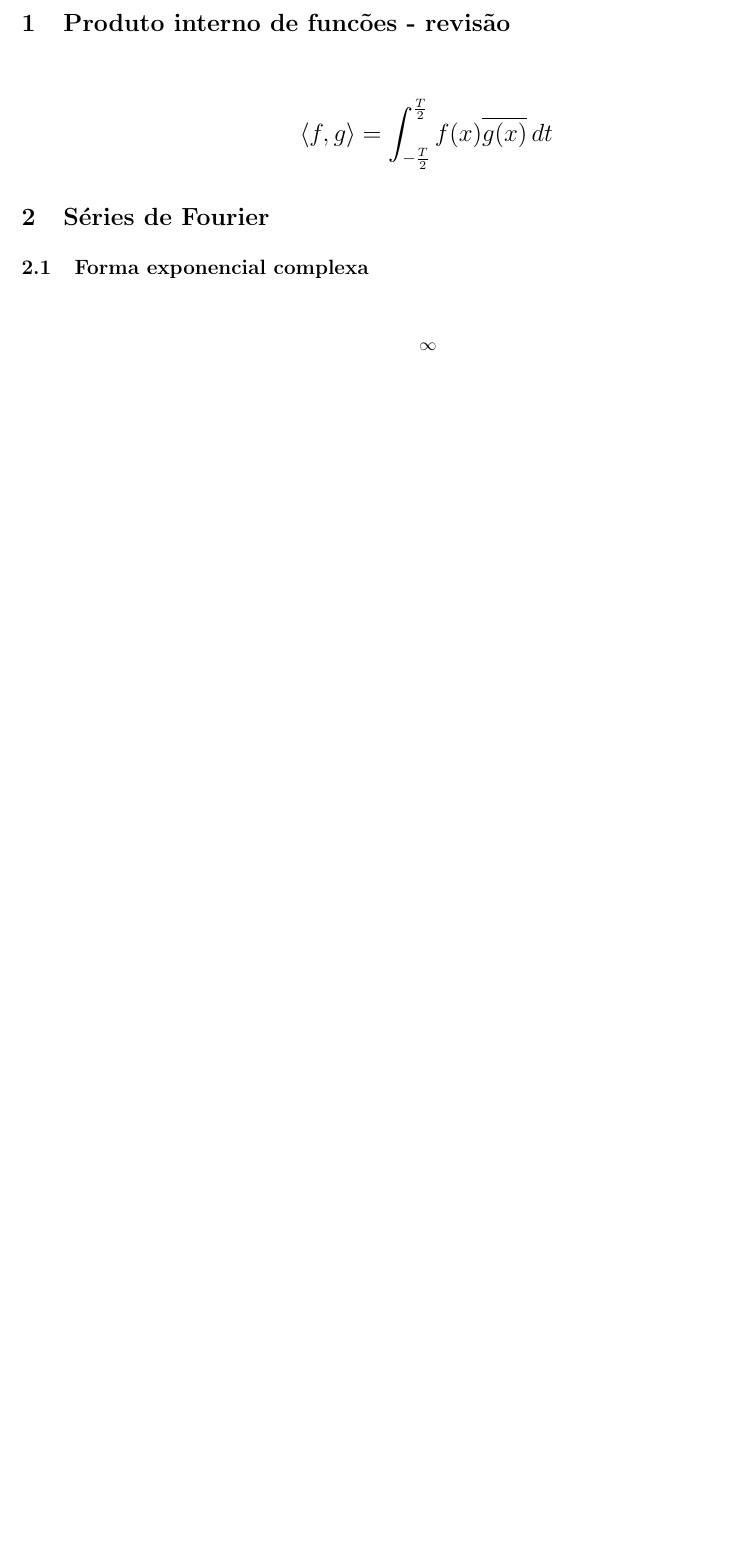
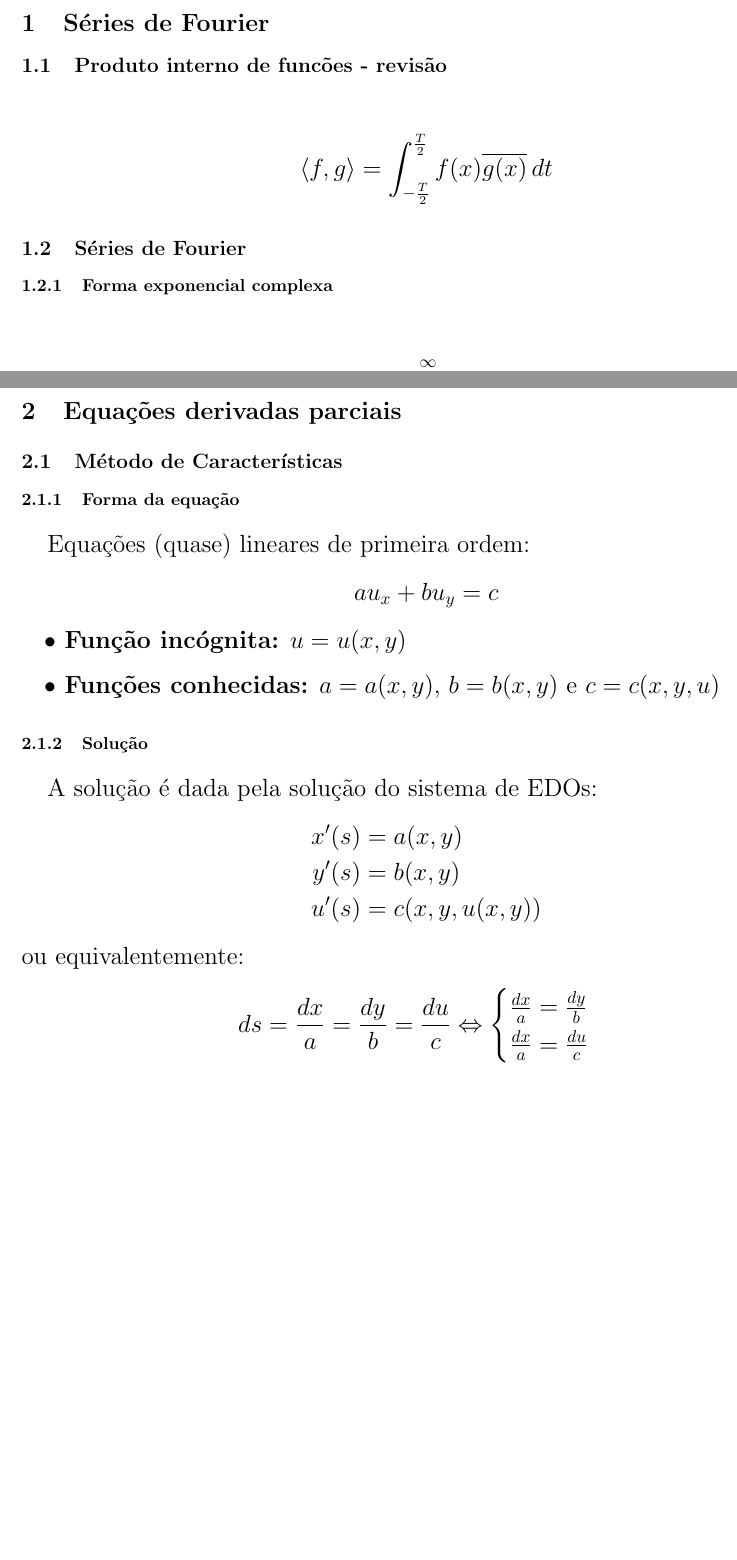
Before and after one commit to Samuel-Fortunato/C-III, a LaTeX document (main.tex, which reads EDPs.tex, fourier.tex): part of the page before the commit and two parts of pages 1 and 2 of 2 after it, the two joined at a grey line, cut at the place of the change, the shorter picture padded with empty space. Compiled offline with pdfLaTeX.

Commit message:
EDPs - Metodo de Características

```diff
--- /dev/null
+++ b/EDPs.tex
@@ -0,0 +1,30 @@
+\section{Equações derivadas parciais}
+
+\subsection{Método de Características}
+
+\subsubsection{Forma da equação}
+Equações (quase) lineares de primeira ordem:
+\begin{equation*}
+    a u_x + b u_y = c
+\end{equation*}
+\begin{itemize}
+    \item \textbf{Função incógnita:} $u = u(x,y)$
+    \item \textbf{Funções conhecidas:} $a = a(x,y) $, $b = b(x,y)$ e $c = c(x,y,u)$
+\end{itemize}
+
+\subsubsection{Solução}
+A solução é dada pela solução do sistema de EDOs:
+\begin{align*}
+    x'(s) &= a(x,y) \\
+    y'(s) &= b(x,y) \\
+    u'(s) &= c(x,y,u(x,y))
+\end{align*}
+ou equivalentemente:
+\begin{equation*}
+    ds = \frac{dx}{a} = \frac{dy}{b} = \frac{du}{c}
+    \Leftrightarrow
+    \begin{cases}
+        \frac{dx}{a} = \frac{dy}{b} \\
+        \frac{dx}{a} = \frac{du}{c}
+    \end{cases}
+\end{equation*}
--- /dev/null
+++ b/fourier.tex
@@ -0,0 +1,21 @@
+\section{Séries de Fourier}
+
+\subsection{Produto interno de funcões - revisão}
+\Large{
+    \begin{gather*}
+        \left\langle f, g \right\rangle = \int_{-\frac{T}{2}}^{\frac{T}{2}} f(x) \overline{g(x)}\,dt
+    \end{gather*}
+}
+
+\subsection{Séries de Fourier}
+\subsubsection{Forma exponencial complexa}
+\Large{
+    \begin{gather*}
+        f(t) = \sum_{n=-\infty}^{\infty} c_n e^{i n \omega t} \\
+        \\
+        c_n = \frac{1}{T}\left\langle f, e^{i n \omega t} \right\rangle = \frac{1}{T} \int_{-\frac{T}{2}}^{\frac{T}{2}} f(t) e^{-i n \omega t} dt
+    \end{gather*}
+}
+
+\subsubsection{Forma trignométrica}
+\Large{
--- a/main.tex
+++ b/main.tex
@@ -11,18 +11,6 @@
 \author{Samuel Fortunato}
 
 \begin{document}
-\section{Produto interno de funcões - revisão}
-\Large{
-    \begin{gather*}
-        \left\langle f, g \right\rangle = \int_{-\frac{T}{2}}^{\frac{T}{2}} f(x) \overline{g(x)}\,dt
-    \end{gather*}
-}
 
-\section{Séries de Fourier}
-\subsection{Forma exponencial complexa}
-\Large{
-    \begin{gather*}
-        f(t) = \sum_{n=-\infty}^{\infty} c_n e^{i n \omega t} \\
-        \\
-        c_n = \frac{1}{T}\left\langle f, e^{i n \omega t} \right\rangle = \frac{1}{T} \int_{-\frac{T}{2}}^{\frac{T}{2}} f(t) e^{-i n \omega t} dt
-    \end{gather*}
+\include{fourier}
+\include{EDPs}
```
Also changed, not shown: main.pdf, fourier.tex (10 more changed lines), main.tex (14 more changed lines).
